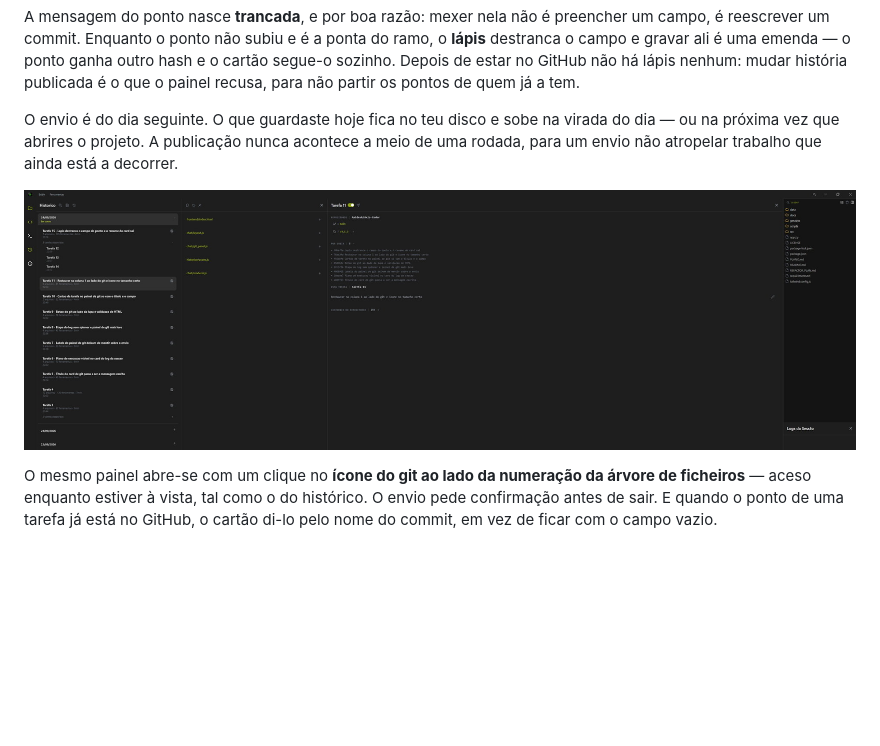
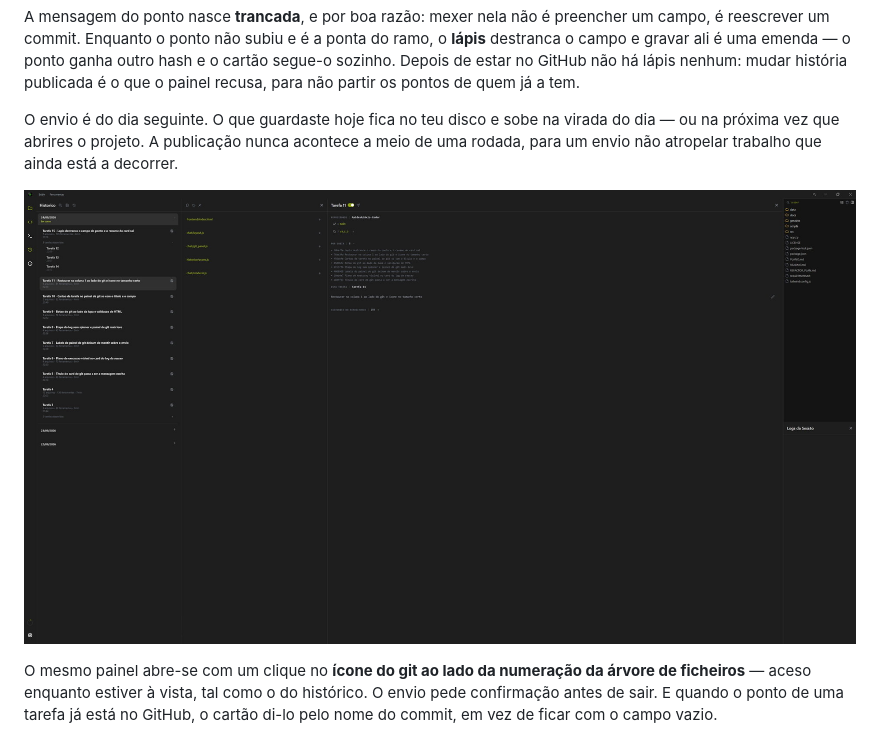
Before and after one commit to Axidesk/Axio-Coder, a Markdown page: README.md, the part around the change. GitHub-like rendering; pictures changed too: docs/interface/backup-git.jpg (deleted), docs/interface/painel-de-git.jpg (added); blank space fills up the shorter version.

Commit message:
Captura do painel de git reposta inteira, como as outras

```diff
--- a/README.md
+++ b/README.md
@@ -28,7 +28,7 @@ A mensagem do ponto nasce **trancada**, e por boa razão: mexer nela não é pre
 
 O envio é do dia seguinte. O que guardaste hoje fica no teu disco e sobe na virada do dia — ou na próxima vez que abrires o projeto. A publicação nunca acontece a meio de uma rodada, para um envio não atropelar trabalho que ainda está a decorrer.
 
-![O painel de git: os pontos por subir do dia, a mensagem do ponto desta tarefa e o histórico do repositório](docs/interface/backup-git.jpg)
+![O painel de git: os pontos por subir do dia, a mensagem do ponto desta tarefa e o histórico do repositório](docs/interface/painel-de-git.jpg)
 
 O mesmo painel abre-se com um clique no **ícone do git ao lado da numeração da árvore de ficheiros** — aceso enquanto estiver à vista, tal como o do histórico. O envio pede confirmação antes de sair. E quando o ponto de uma tarefa já está no GitHub, o cartão di-lo pelo nome do commit, em vez de ficar com o campo vazio.
 
```
Also changed, not shown: docs/material-institucional.md (+6 -2 lines), 1 other file.
